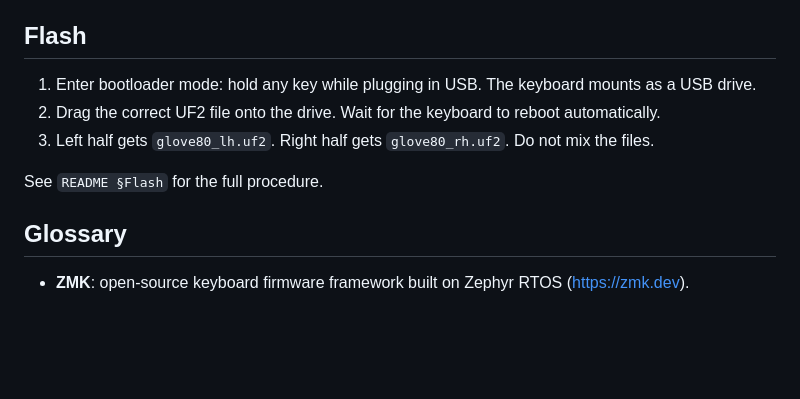
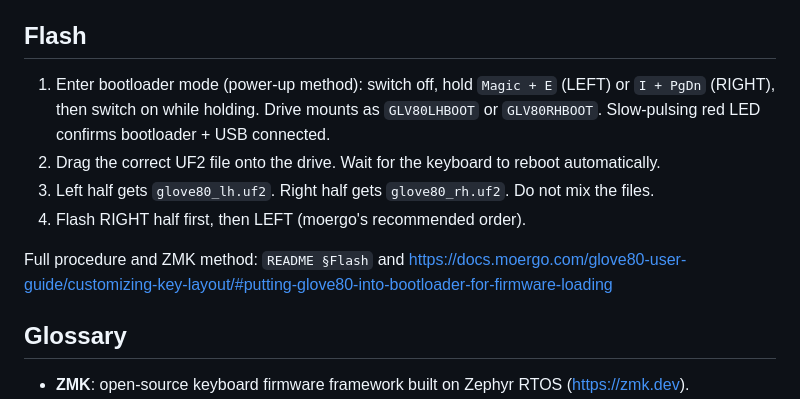
Before and after one commit to QuantumLove/glove80, a Markdown page: AGENTS.md, the part around the change. Rendered like a GitHub page; blank space fills up the shorter version.

```diff
--- a/AGENTS.md
+++ b/AGENTS.md
@@ -28,11 +28,12 @@ Outputs: `glove80_lh.uf2` (left half), `glove80_rh.uf2` (right half).
 
 ## Flash
 
-1. Enter bootloader mode: hold any key while plugging in USB. The keyboard mounts as a USB drive.
+1. Enter bootloader mode (power-up method): switch off, hold `Magic + E` (LEFT) or `I + PgDn` (RIGHT), then switch on while holding. Drive mounts as `GLV80LHBOOT` or `GLV80RHBOOT`. Slow-pulsing red LED confirms bootloader + USB connected.
 2. Drag the correct UF2 file onto the drive. Wait for the keyboard to reboot automatically.
 3. Left half gets `glove80_lh.uf2`. Right half gets `glove80_rh.uf2`. Do not mix the files.
+4. Flash RIGHT half first, then LEFT (moergo's recommended order).
 
-See `README §Flash` for the full procedure.
+Full procedure and ZMK method: `README §Flash` and https://docs.moergo.com/glove80-user-guide/customizing-key-layout/#putting-glove80-into-bootloader-for-firmware-loading
 
 ## Glossary
 
```
Also changed, not shown: README.md (+29 -14 lines).
